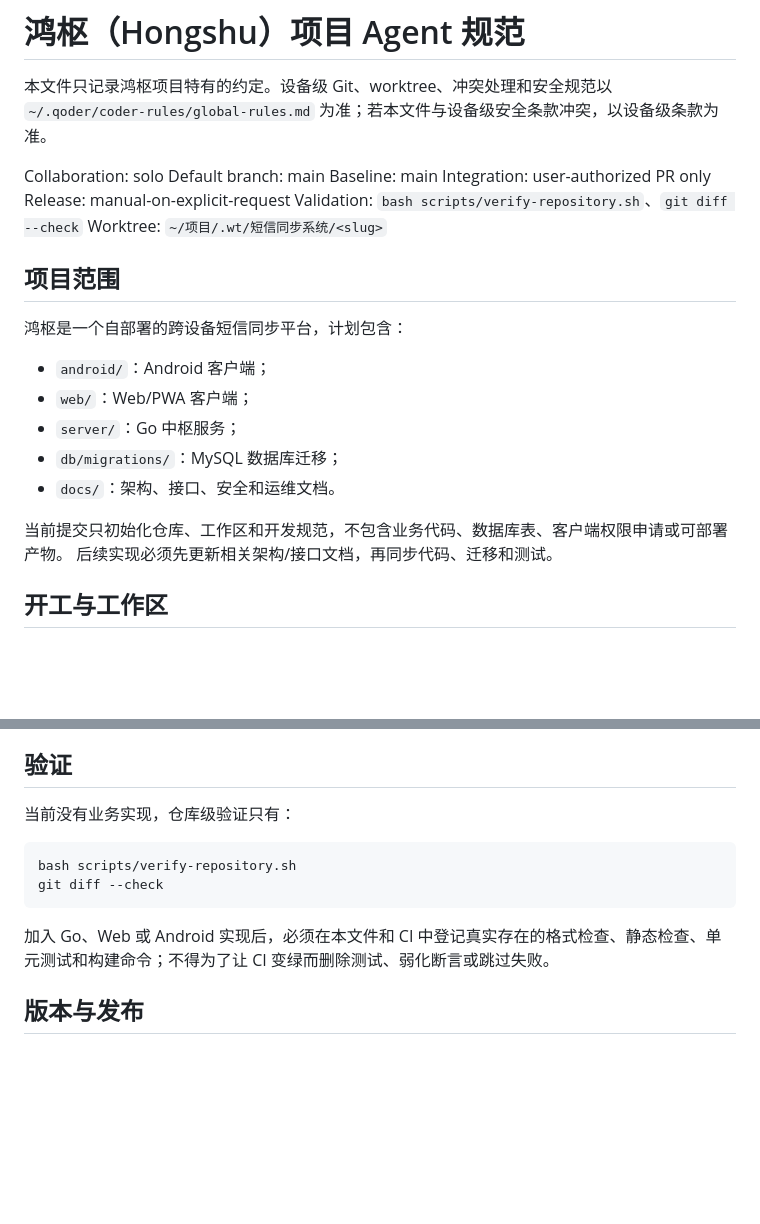
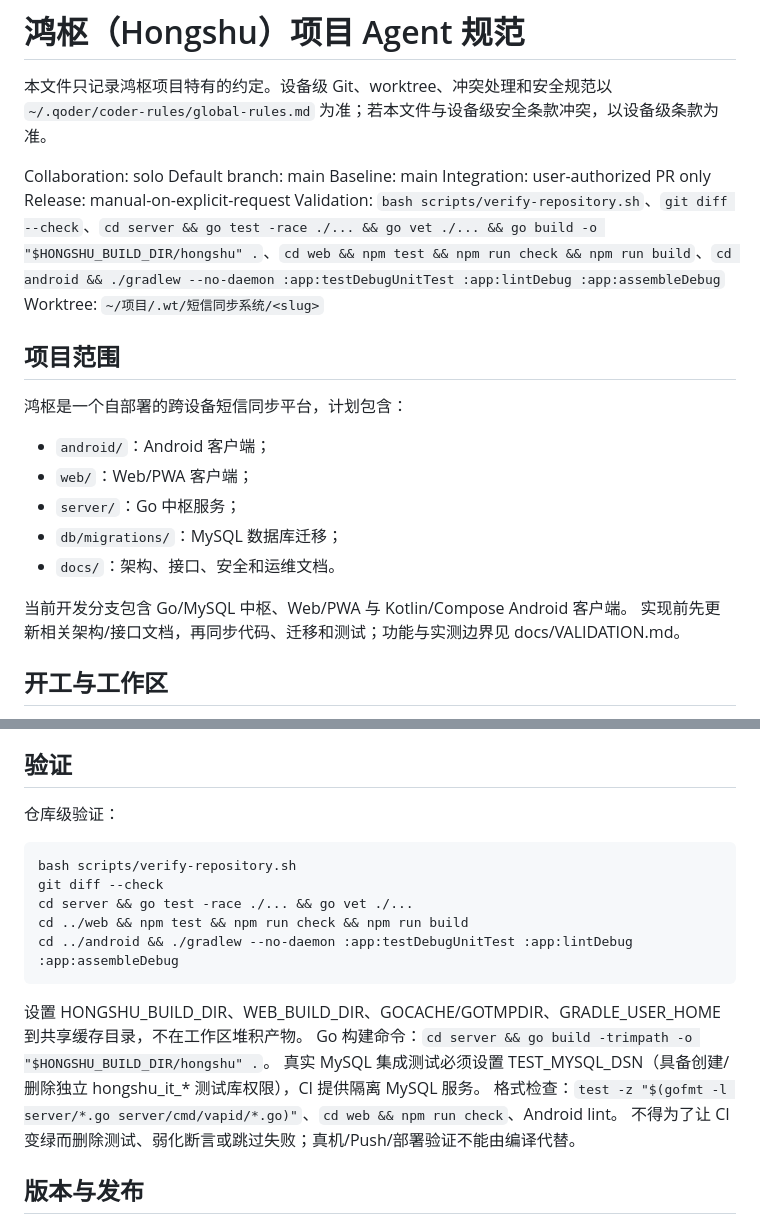
Before and after one commit to IGNGserver/hongshu, a Markdown page: AGENTS.md, 2 parts joined by grey strips. Drawn GitHub-style; blank space fills up the shorter version.

Commit message:
chore: 主目录锚点补 AGENTS.md（正文取自 origin/main，规范 1c）

````diff
--- a/AGENTS.md
+++ b/AGENTS.md
@@ -14,7 +14,7 @@ Default branch: main
 Baseline: main
 Integration: user-authorized PR only
 Release: manual-on-explicit-request
-Validation: `bash scripts/verify-repository.sh`、`git diff --check`
+Validation: `bash scripts/verify-repository.sh`、`git diff --check`、`cd server && go test -race ./... && go vet ./... && go build -o "$HONGSHU_BUILD_DIR/hongshu" .`、`cd web && npm test && npm run check && npm run build`、`cd android && ./gradlew --no-daemon :app:testDebugUnitTest :app:lintDebug :app:assembleDebug`
 Worktree: `~/项目/.wt/短信同步系统/<slug>`
 
 ## 项目范围
@@ -27,8 +27,8 @@ Worktree: `~/项目/.wt/短信同步系统/<slug>`
 - `db/migrations/`：MySQL 数据库迁移；
 - `docs/`：架构、接口、安全和运维文档。
 
-当前提交只初始化仓库、工作区和开发规范，不包含业务代码、数据库表、客户端权限申请或可部署产物。
-后续实现必须先更新相关架构/接口文档，再同步代码、迁移和测试。
+当前开发分支包含 Go/MySQL 中枢、Web/PWA 与 Kotlin/Compose Android 客户端。
+实现前先更新相关架构/接口文档，再同步代码、迁移和测试；功能与实测边界见 docs/VALIDATION.md。
 
 ## 开工与工作区
 
@@ -60,14 +60,21 @@ worktree。完成任务后，先确认提交已推送且没有未提交改动，
 
 ## 验证
 
-当前没有业务实现，仓库级验证只有：
+仓库级验证：
 
 ```bash
 bash scripts/verify-repository.sh
 git diff --check
+cd server && go test -race ./... && go vet ./...
+cd ../web && npm test && npm run check && npm run build
+cd ../android && ./gradlew --no-daemon :app:testDebugUnitTest :app:lintDebug :app:assembleDebug
 ```
 
-加入 Go、Web 或 Android 实现后，必须在本文件和 CI 中登记真实存在的格式检查、静态检查、单元测试和构建命令；不得为了让 CI 变绿而删除测试、弱化断言或跳过失败。
+设置 HONGSHU_BUILD_DIR、WEB_BUILD_DIR、GOCACHE/GOTMPDIR、GRADLE_USER_HOME 到共享缓存目录，不在工作区堆积产物。
+Go 构建命令：`cd server && go build -trimpath -o "$HONGSHU_BUILD_DIR/hongshu" .`。
+真实 MySQL 集成测试必须设置 TEST_MYSQL_DSN（具备创建/删除独立 hongshu_it_* 测试库权限），CI 提供隔离 MySQL 服务。
+格式检查：`test -z "$(gofmt -l server/*.go server/cmd/vapid/*.go)"`、`cd web && npm run check`、Android lint。
+不得为了让 CI 变绿而删除测试、弱化断言或跳过失败；真机/Push/部署验证不能由编译代替。
 
 ## 版本与发布
 
````
Also changed, not shown: other parts of AGENTS.md (+1 -1 lines).
